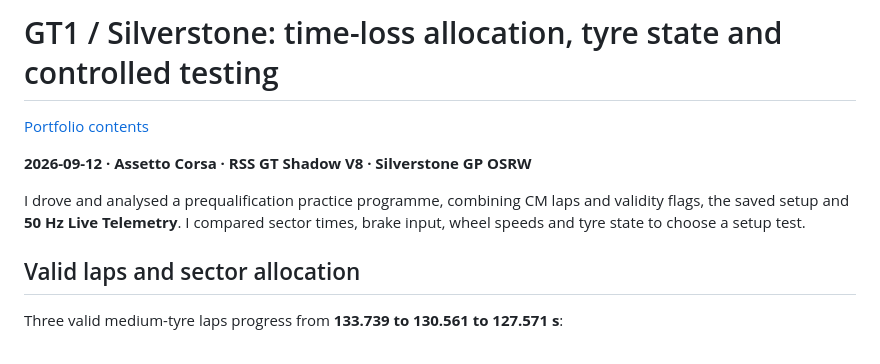
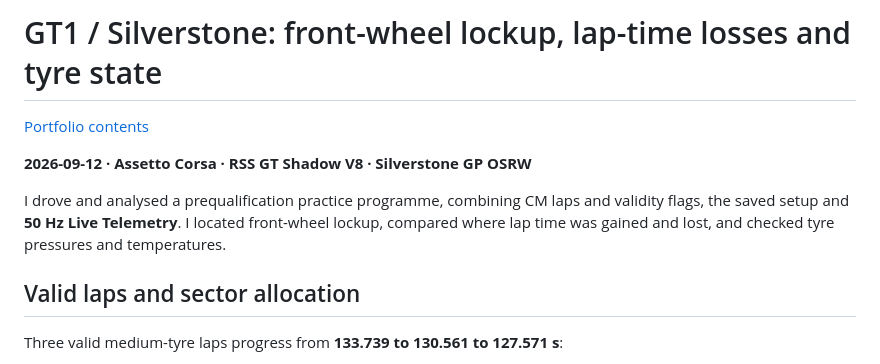
Before and after one commit to JesperroO/track-engineering-portfolio, a Markdown page: case_studies/silverstone-gt1-sim.md, the part around the change. GitHub-like rendering.

Commit message:
Focus GT1 case on completed lockup analysis and concise test proposal

```diff
--- a/case_studies/silverstone-gt1-sim.md
+++ b/case_studies/silverstone-gt1-sim.md
@@ -1,10 +1,10 @@
-# GT1 / Silverstone: time-loss allocation, tyre state and controlled testing
+# GT1 / Silverstone: front-wheel lockup, lap-time losses and tyre state
 
 [Portfolio contents](../README.md)
 
 **2026-09-12 · Assetto Corsa · RSS GT Shadow V8 · Silverstone GP OSRW**
 
-I drove and analysed a prequalification practice programme, combining CM laps and validity flags, the saved setup and **50 Hz Live Telemetry**. I compared sector times, brake input, wheel speeds and tyre state to choose a setup test.
+I drove and analysed a prequalification practice programme, combining CM laps and validity flags, the saved setup and **50 Hz Live Telemetry**. I located front-wheel lockup, compared where lap time was gained and lost, and checked tyre pressures and temperatures.
 
 ## Valid laps and sector allocation
 
```
Also changed, not shown: TRACKSIDE_FEEDBACK_LOOP.md (+0 -1 lines), zh/sim-racing.md (+1 -3 lines).
